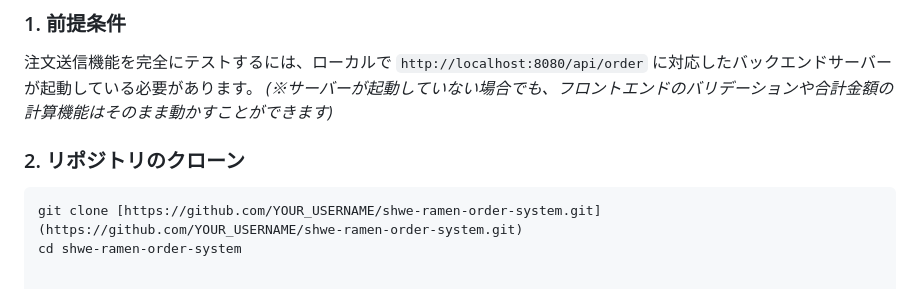
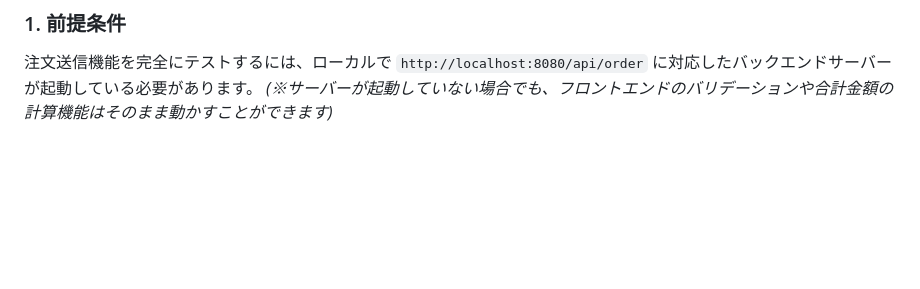
Before and after one commit to w25009/shwe-ramen-order-system, a Markdown page: README.md, the part around one of its changes. Drawn GitHub-style; blank space fills up the shorter version.

````diff
--- a/README.md
+++ b/README.md
@@ -48,8 +48,3 @@ https://w25009.github.io/shwe-ramen-order-system/
 ### 1. 前提条件
 注文送信機能を完全にテストするには、ローカルで `http://localhost:8080/api/order` に対応したバックエンドサーバーが起動している必要があります。
 *(※サーバーが起動していない場合でも、フロントエンドのバリデーションや合計金額の計算機能はそのまま動かすことができます)*
-
-### 2. リポジトリのクローン
-```bash
-git clone [https://github.com/YOUR_USERNAME/shwe-ramen-order-system.git](https://github.com/YOUR_USERNAME/shwe-ramen-order-system.git)
-cd shwe-ramen-order-system
````
Also changed, not shown: other parts of README.md (+1 -1 lines).
